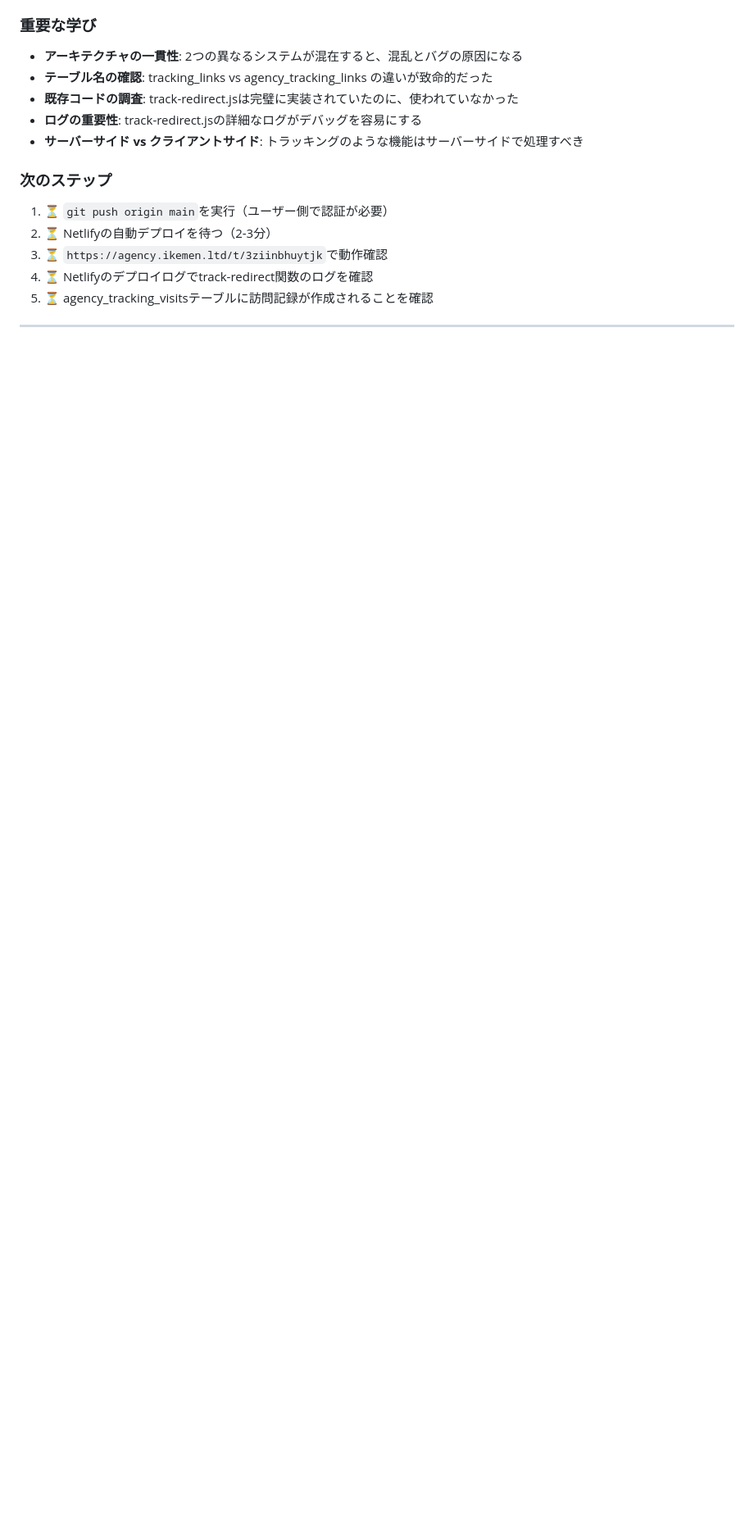
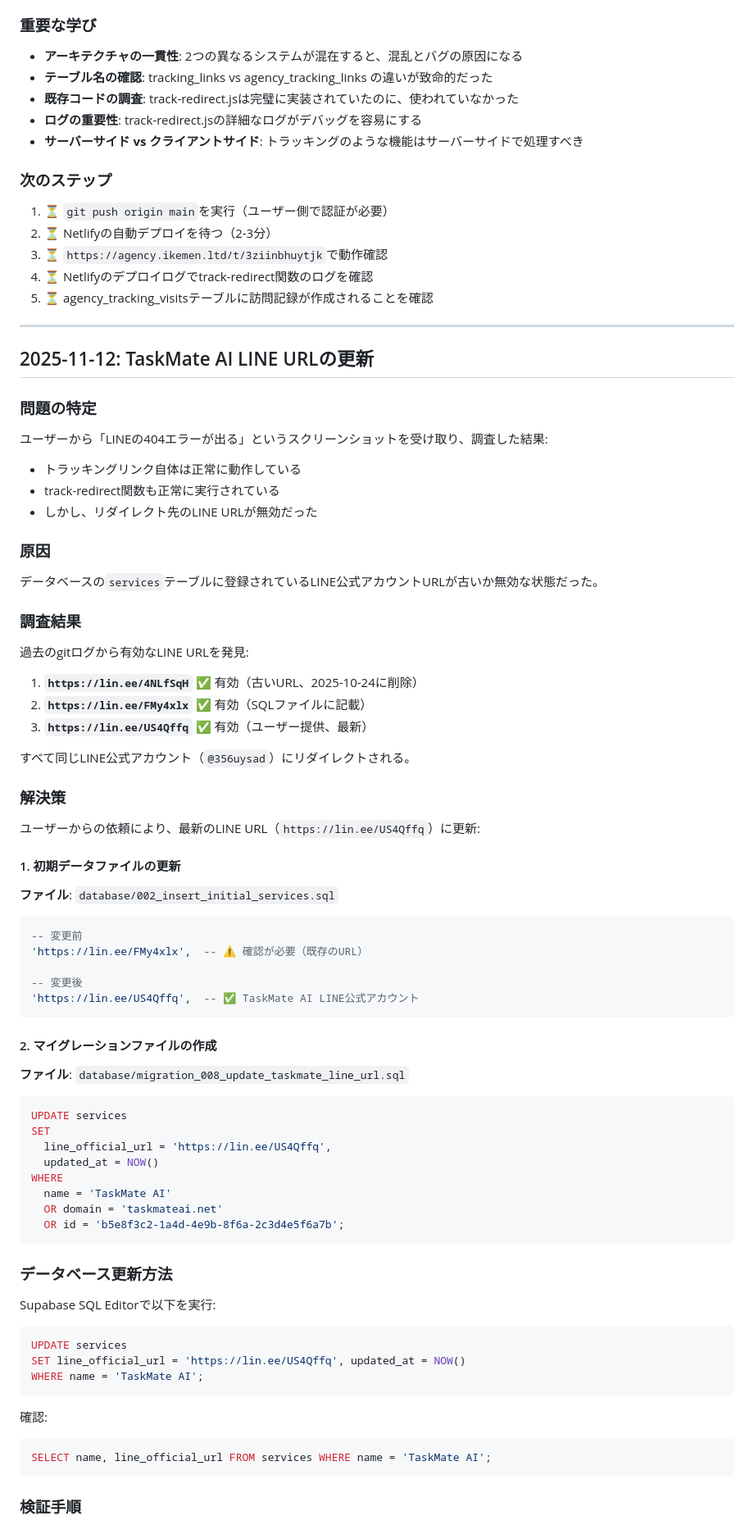
Before and after one commit to IKEMENLTD/agency_IKEMENLTD, a Markdown page: CLAUDE.md, the part around one of its changes. Shown at 82% size. GitHub-like rendering; blank space fills up the shorter version.

Commit message:
Update CLAUDE.md: Document LINE URL update process

````diff
--- a/CLAUDE.md
+++ b/CLAUDE.md
@@ -504,3 +504,76 @@ git push origin main
 5. ⏳ agency_tracking_visitsテーブルに訪問記録が作成されることを確認
 
 ---
+
+## 2025-11-12: TaskMate AI LINE URLの更新
+
+### 問題の特定
+
+ユーザーから「LINEの404エラーが出る」というスクリーンショットを受け取り、調査した結果:
+
+- トラッキングリンク自体は正常に動作している
+- track-redirect関数も正常に実行されている
+- しかし、リダイレクト先のLINE URLが無効だった
+
+### 原因
+
+データベースの`services`テーブルに登録されているLINE公式アカウントURLが古いか無効な状態だった。
+
+### 調査結果
+
+過去のgitログから有効なLINE URLを発見:
+
+1. **`https://lin.ee/4NLfSqH`** ✅ 有効（古いURL、2025-10-24に削除）
+2. **`https://lin.ee/FMy4xlx`** ✅ 有効（SQLファイルに記載）
+3. **`https://lin.ee/US4Qffq`** ✅ 有効（ユーザー提供、最新）
+
+すべて同じLINE公式アカウント（`@356uysad`）にリダイレクトされる。
+
+### 解決策
+
+ユーザーからの依頼により、最新のLINE URL（`https://lin.ee/US4Qffq`）に更新:
+
+#### 1. 初期データファイルの更新
+
+**ファイル**: `database/002_insert_initial_services.sql`
+
+```sql
+-- 変更前
+'https://lin.ee/FMy4xlx',  -- ⚠️ 確認が必要（既存のURL）
+
+-- 変更後
+'https://lin.ee/US4Qffq',  -- ✅ TaskMate AI LINE公式アカウント
+```
+
+#### 2. マイグレーションファイルの作成
+
+**ファイル**: `database/migration_008_update_taskmate_line_url.sql`
+
+```sql
+UPDATE services
+SET
+  line_official_url = 'https://lin.ee/US4Qffq',
+  updated_at = NOW()
+WHERE
+  name = 'TaskMate AI'
+  OR domain = 'taskmateai.net'
+  OR id = 'b5e8f3c2-1a4d-4e9b-8f6a-2c3d4e5f6a7b';
+```
+
+### データベース更新方法
+
+Supabase SQL Editorで以下を実行:
+
+```sql
+UPDATE services
+SET line_official_url = 'https://lin.ee/US4Qffq', updated_at = NOW()
+WHERE name = 'TaskMate AI';
+```
+
+確認:
+```sql
+SELECT name, line_official_url FROM services WHERE name = 'TaskMate AI';
+```
+
+### 検証手順
+
````
Also changed, not shown: other parts of CLAUDE.md (+24 -0 lines).
